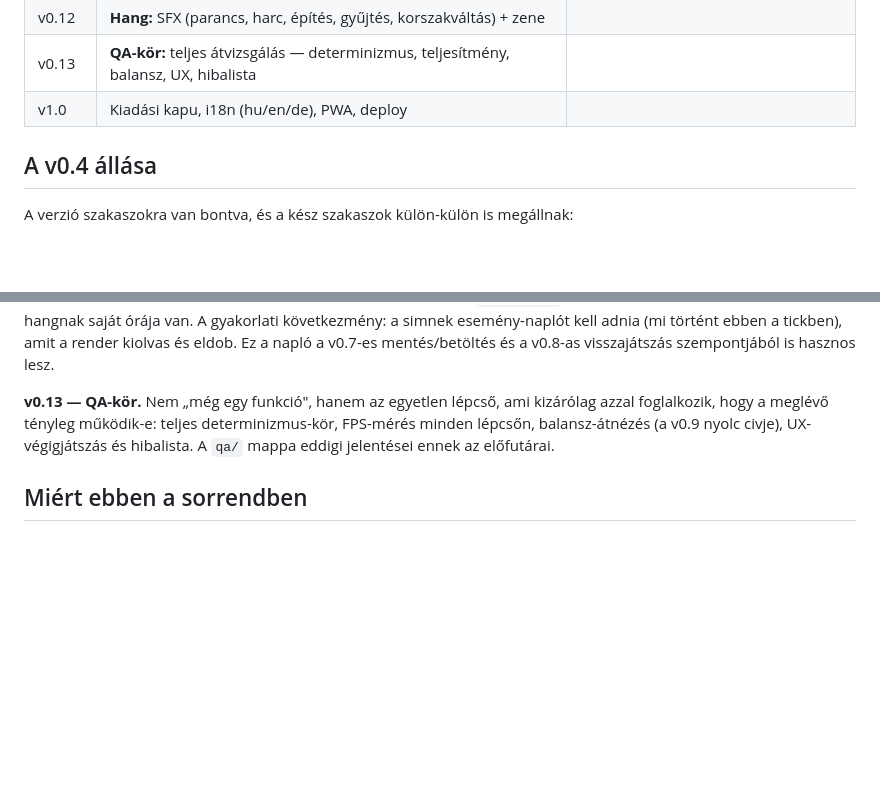
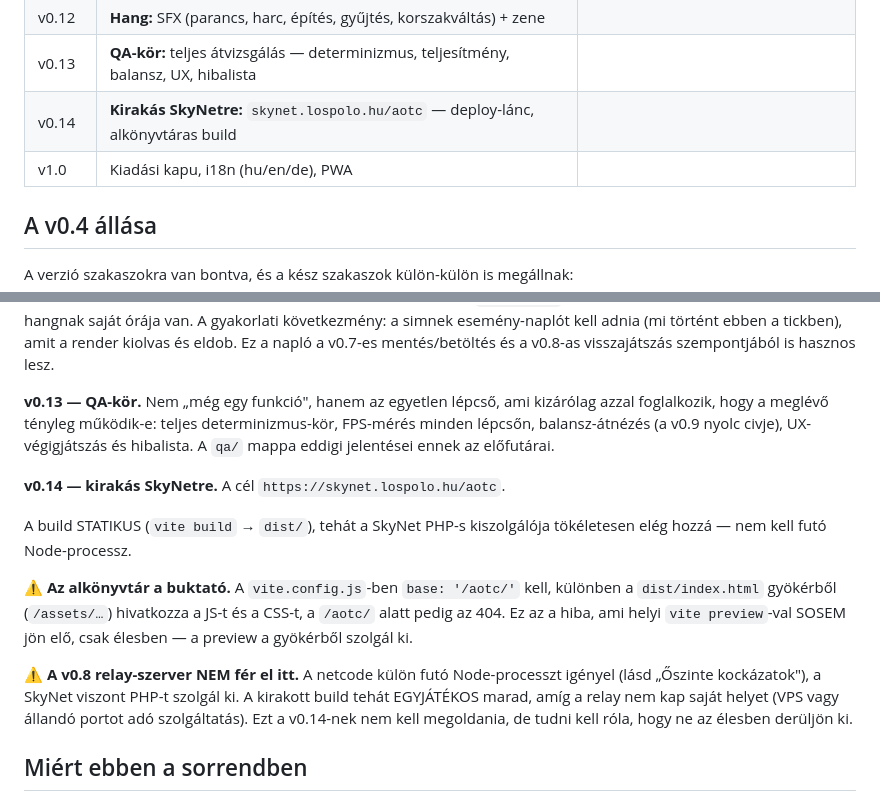
Before and after one commit to lospolohun/birodalmak, a Markdown page: PLAN.md, 2 parts joined by grey strips. GitHub-like rendering; blank space fills up the shorter version.

Commit message:
PLAN: v0.14 — kirakas SkyNetre (skynet.lospolo.hu/aotc)
A build statikus, tehat a SkyNet PHP-s kiszolgaloja eleg hozza.

Ket megkotes irasban, hogy ne elesben deruljon ki:
- vite base: '/aotc/' kell, kulonben a dist/index.html gyokerbol hivatkozza az
  assetet, es a /aotc/ alatt 404. Ez helyi vite preview-val SOSEM jon elo, mert
  a preview a gyokerbol szolgal ki.
- a v0.8 relay-szerver NEM fer el a SkyNeten (futo Node-processzt igenyel), a
  kirakott build tehat egyjatekos marad, amig a relay nem kap sajat helyet.

A v1.0-bol kikerult a deploy (most a v0.14 vegzi), maradt a kiadasi kapu, az
i18n es a PWA.

Co-Authored-By: Claude Opus 5 <noreply@anthropic.com>
Claude-Session: https://claude.ai/code/session_01Xvk6FaYm9Ar523y2wKycof

```diff
--- a/PLAN.md
+++ b/PLAN.md
@@ -21,7 +21,8 @@ Minden lépcső saját kiadási kapuval zárul — a minta a TELEPESEK
 | v0.11 | **Főmenü** a TELEPESEK mintájára: új játék, betöltés, beállítások, civ-választó | |
 | v0.12 | **Hang:** SFX (parancs, harc, építés, gyűjtés, korszakváltás) + zene | |
 | v0.13 | **QA-kör:** teljes átvizsgálás — determinizmus, teljesítmény, balansz, UX, hibalista | |
-| v1.0 | Kiadási kapu, i18n (hu/en/de), PWA, deploy | |
+| v0.14 | **Kirakás SkyNetre:** `skynet.lospolo.hu/aotc` — deploy-lánc, alkönyvtáras build | |
+| v1.0 | Kiadási kapu, i18n (hu/en/de), PWA | |
 
 ## A v0.4 állása
 
@@ -87,6 +88,22 @@ determinizmus-kör, FPS-mérés minden lépcsőn, balansz-átnézés (a v0.9 nyo
 civje), UX-végigjátszás és hibalista. A `qa/` mappa eddigi jelentései ennek az
 előfutárai.
 
+**v0.14 — kirakás SkyNetre.** A cél `https://skynet.lospolo.hu/aotc`.
+
+A build STATIKUS (`vite build` → `dist/`), tehát a SkyNet PHP-s kiszolgálója
+tökéletesen elég hozzá — nem kell futó Node-processz.
+
+⚠️ **Az alkönyvtár a buktató.** A `vite.config.js`-ben `base: '/aotc/'` kell,
+különben a `dist/index.html` gyökérből (`/assets/…`) hivatkozza a JS-t és a
+CSS-t, a `/aotc/` alatt pedig az 404. Ez az a hiba, ami helyi `vite preview`-val
+SOSEM jön elő, csak élesben — a preview a gyökérből szolgál ki.
+
+⚠️ **A v0.8 relay-szerver NEM fér el itt.** A netcode külön futó Node-processzt
+igényel (lásd „Őszinte kockázatok"), a SkyNet viszont PHP-t szolgál ki. A
+kirakott build tehát EGYJÁTÉKOS marad, amíg a relay nem kap saját helyet (VPS
+vagy állandó portot adó szolgáltatás). Ezt a v0.14-nek nem kell megoldania, de
+tudni kell róla, hogy ne az élesben derüljön ki.
+
 ## Miért ebben a sorrendben
 
 A **determinizmus és a parancs-sor a v0.1-ben** van, nem a v0.8-ban. Ez a terv
```
